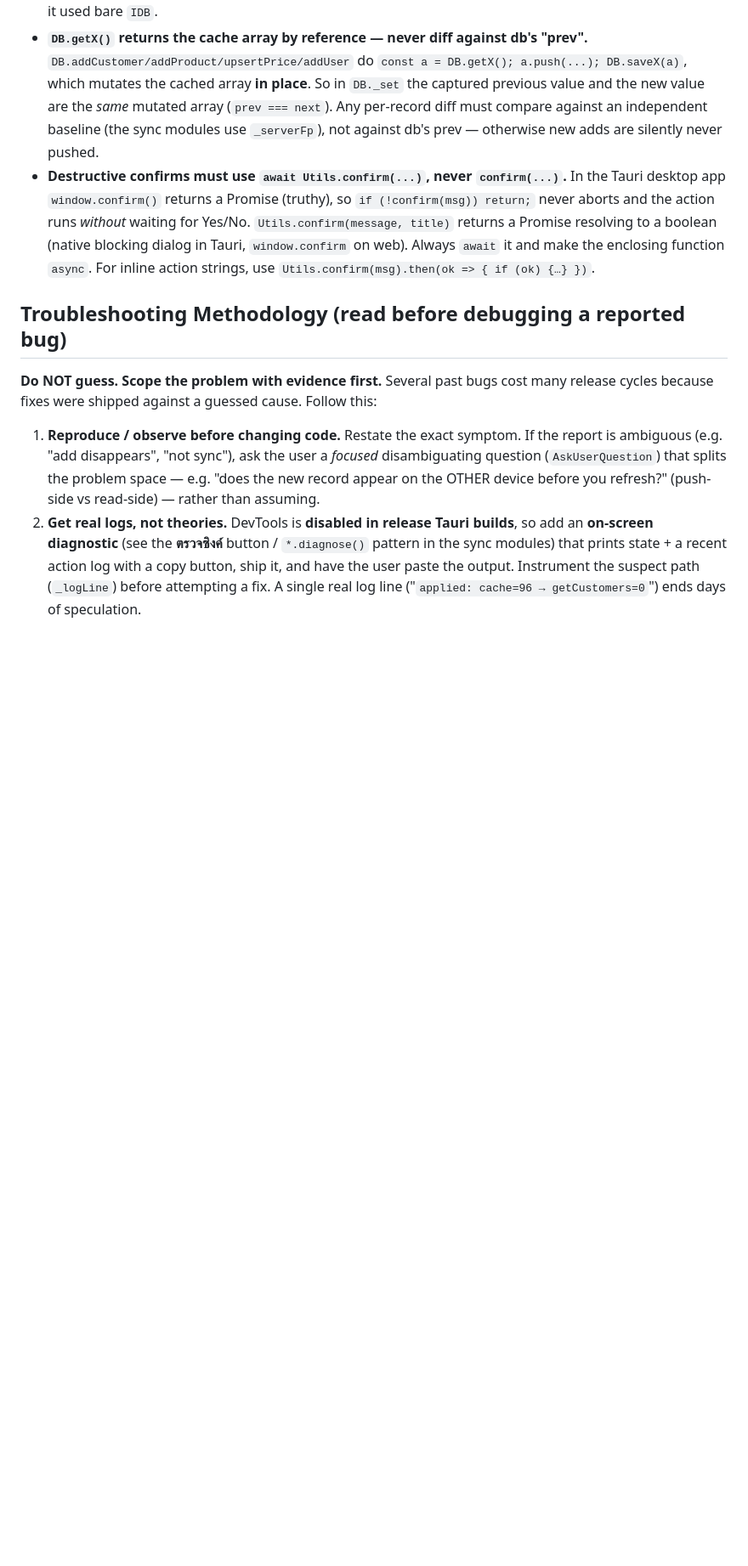
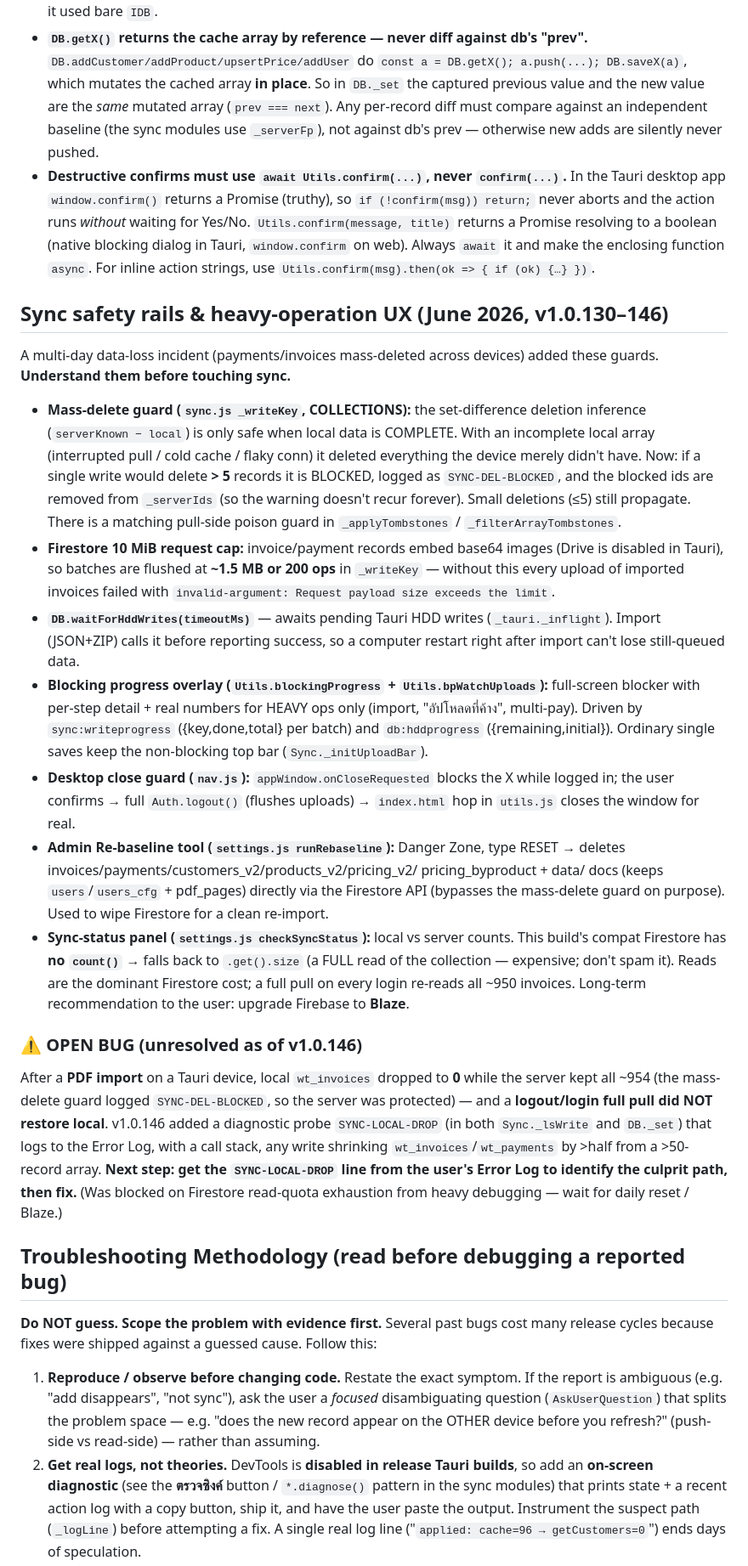
Before and after one commit to pure-water-ska/invoice-app, a Markdown page: CLAUDE.md, the part around one of its changes. Shown at 85% size. Drawn GitHub-style; blank space fills up the shorter version.

Commit message:
docs: CLAUDE.md — grouped pricing, June 2026 sync rails, open SYNC-LOCAL-DROP bug
Document the pricing_byproduct migration (grouped pricing-grouped-sync.js,
pricing-sync.js dormant), the mass-delete guard / 10 MiB batch cap /
waitForHddWrites / blocking overlay / close guard / re-baseline tool /
sync-status panel, and the unresolved post-PDF-import local-invoices-wipe bug
with its SYNC-LOCAL-DROP diagnostic.

Co-Authored-By: Claude Opus 4.8 <noreply@anthropic.com>

```diff
--- a/CLAUDE.md
+++ b/CLAUDE.md
@@ -306,6 +318,56 @@ const b64 = await Utils.compressImage(file, 900, 0.70);
 - **`DB.getX()` returns the cache array by reference — never diff against db's "prev".** `DB.addCustomer/addProduct/upsertPrice/addUser` do `const a = DB.getX(); a.push(...); DB.saveX(a)`, which mutates the cached array **in place**. So in `DB._set` the captured previous value and the new value are the *same* mutated array (`prev === next`). Any per-record diff must compare against an independent baseline (the sync modules use `_serverFp`), not against db's prev — otherwise new adds are silently never pushed.
 - **Destructive confirms must use `await Utils.confirm(...)`, never `confirm(...)`.** In the Tauri desktop app `window.confirm()` returns a Promise (truthy), so `if (!confirm(msg)) return;` never aborts and the action runs *without* waiting for Yes/No. `Utils.confirm(message, title)` returns a Promise resolving to a boolean (native blocking dialog in Tauri, `window.confirm` on web). Always `await` it and make the enclosing function `async`. For inline action strings, use `Utils.confirm(msg).then(ok => { if (ok) {…} })`.
 
+## Sync safety rails & heavy-operation UX (June 2026, v1.0.130–146)
+
+A multi-day data-loss incident (payments/invoices mass-deleted across devices)
+added these guards. **Understand them before touching sync.**
+
+- **Mass-delete guard (`sync.js _writeKey`, COLLECTIONS):** the set-difference
+  deletion inference (`serverKnown − local`) is only safe when local data is
+  COMPLETE. With an incomplete local array (interrupted pull / cold cache / flaky
+  conn) it deleted everything the device merely didn't have. Now: if a single
+  write would delete **> 5** records it is BLOCKED, logged as `SYNC-DEL-BLOCKED`,
+  and the blocked ids are removed from `_serverIds` (so the warning doesn't recur
+  forever). Small deletions (≤5) still propagate. There is a matching pull-side
+  poison guard in `_applyTombstones` / `_filterArrayTombstones`.
+- **Firestore 10 MiB request cap:** invoice/payment records embed base64 images
+  (Drive is disabled in Tauri), so batches are flushed at **~1.5 MB or 200 ops**
+  in `_writeKey` — without this every upload of imported invoices failed with
+  `invalid-argument: Request payload size exceeds the limit`.
+- **`DB.waitForHddWrites(timeoutMs)`** — awaits pending Tauri HDD writes
+  (`_tauri._inflight`). Import (JSON+ZIP) calls it before reporting success, so a
+  computer restart right after import can't lose still-queued data.
+- **Blocking progress overlay (`Utils.blockingProgress` + `Utils.bpWatchUploads`):**
+  full-screen blocker with per-step detail + real numbers for HEAVY ops only
+  (import, "อัปโหลดที่ค้าง", multi-pay). Driven by `sync:writeprogress`
+  ({key,done,total} per batch) and `db:hddprogress` ({remaining,initial}).
+  Ordinary single saves keep the non-blocking top bar (`Sync._initUploadBar`).
+- **Desktop close guard (`nav.js`):** `appWindow.onCloseRequested` blocks the X
+  while logged in; the user confirms → full `Auth.logout()` (flushes uploads) →
+  `index.html` hop in `utils.js` closes the window for real.
+- **Admin Re-baseline tool (`settings.js runRebaseline`):** Danger Zone, type
+  RESET → deletes invoices/payments/customers_v2/products_v2/pricing_v2/
+  pricing_byproduct + data/ docs (keeps `users`/`users_cfg` + pdf_pages) directly
+  via the Firestore API (bypasses the mass-delete guard on purpose). Used to wipe
+  Firestore for a clean re-import.
+- **Sync-status panel (`settings.js checkSyncStatus`):** local vs server counts.
+  This build's compat Firestore has **no `count()`** → falls back to `.get().size`
+  (a FULL read of the collection — expensive; don't spam it). Reads are the
+  dominant Firestore cost; a full pull on every login re-reads all ~950 invoices.
+  Long-term recommendation to the user: upgrade Firebase to **Blaze**.
+
+### ⚠️ OPEN BUG (unresolved as of v1.0.146)
+After a **PDF import** on a Tauri device, local `wt_invoices` dropped to **0**
+while the server kept all ~954 (the mass-delete guard logged `SYNC-DEL-BLOCKED`,
+so the server was protected) — and a **logout/login full pull did NOT restore
+local**. v1.0.146 added a diagnostic probe `SYNC-LOCAL-DROP` (in both
+`Sync._lsWrite` and `DB._set`) that logs to the Error Log, with a call stack, any
+write shrinking `wt_invoices`/`wt_payments` by >half from a >50-record array.
+**Next step: get the `SYNC-LOCAL-DROP` line from the user's Error Log to identify
+the culprit path, then fix.** (Was blocked on Firestore read-quota exhaustion from
+heavy debugging — wait for daily reset / Blaze.)
+
 ## Troubleshooting Methodology (read before debugging a reported bug)
 
 **Do NOT guess. Scope the problem with evidence first.** Several past bugs cost many
```
Also changed, not shown: other parts of CLAUDE.md (+15 -3 lines).
